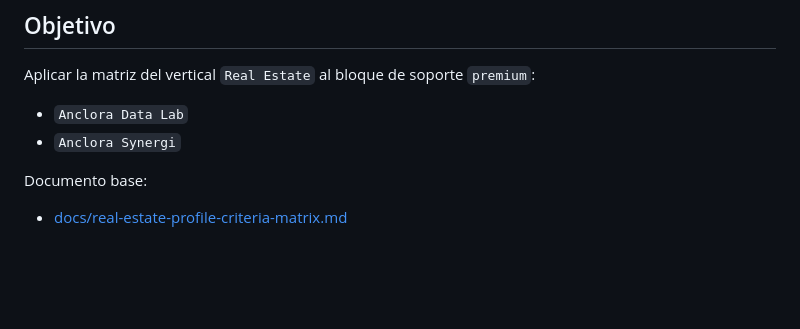
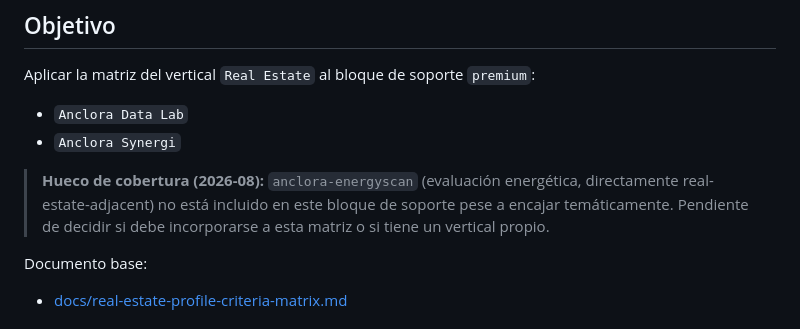
Before and after one commit to ToniIAPro73/anclora-design-system, a Markdown page: docs/premium-real-estate-support-audit.md, the part around the change. Rendered like a GitHub page; blank space fills up the shorter version.

```diff
--- a/docs/premium-real-estate-support-audit.md
+++ b/docs/premium-real-estate-support-audit.md
@@ -9,6 +9,8 @@ Aplicar la matriz del vertical `Real Estate` al bloque de soporte `premium`:
 
 - `Anclora Data Lab`
 - `Anclora Synergi`
+
+> **Hueco de cobertura (2026-08):** `anclora-energyscan` (evaluación energética, directamente real-estate-adjacent) no está incluido en este bloque de soporte pese a encajar temáticamente. Pendiente de decidir si debe incorporarse a esta matriz o si tiene un vertical propio.
 
 Documento base:
 
```
Also changed, not shown: docs/internal-family-audit.md (+2 -0 lines), docs/premium-family-audit.md (+2 -0 lines).
